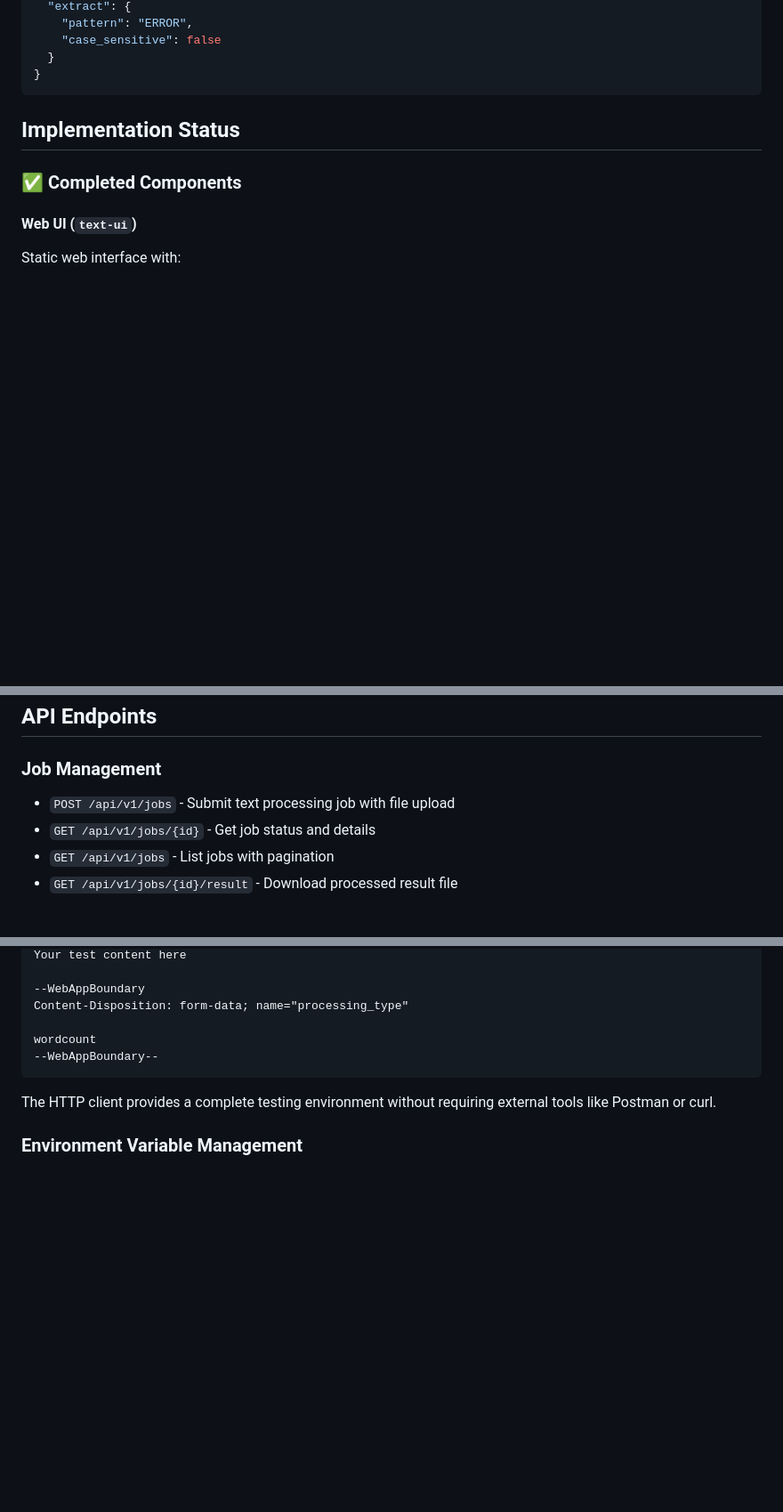
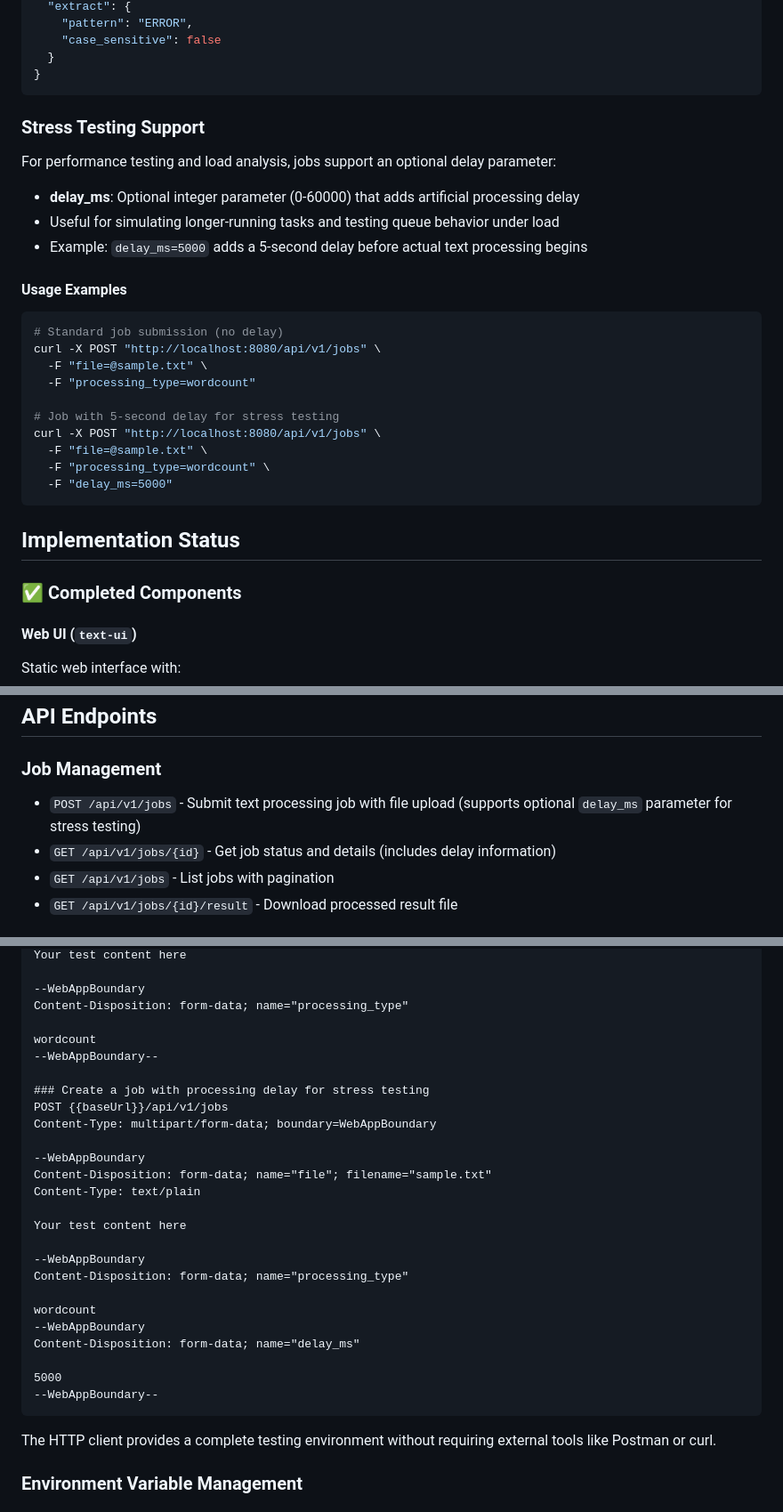
Before and after one commit to Roma7-7-7/k8s-learning, a Markdown page: Readme.md, 3 parts joined by grey strips. Shown at 89% size. Rendered like a GitHub page; blank space fills up the shorter version.

````diff
--- a/Readme.md
+++ b/Readme.md
@@ -231,6 +233,28 @@ text-processing-queue/
 }
 ```
 
+### Stress Testing Support
+
+For performance testing and load analysis, jobs support an optional delay parameter:
+
+- **delay_ms**: Optional integer parameter (0-60000) that adds artificial processing delay
+- Useful for simulating longer-running tasks and testing queue behavior under load
+- Example: `delay_ms=5000` adds a 5-second delay before actual text processing begins
+
+#### Usage Examples
+```bash
+# Standard job submission (no delay)
+curl -X POST "http://localhost:8080/api/v1/jobs" \
+  -F "file=@sample.txt" \
+  -F "processing_type=wordcount"
+
+# Job with 5-second delay for stress testing
+curl -X POST "http://localhost:8080/api/v1/jobs" \
+  -F "file=@sample.txt" \
+  -F "processing_type=wordcount" \
+  -F "delay_ms=5000"
+```
+
 
 ## Implementation Status
 
@@ -315,8 +340,8 @@ Multi-stage Docker builds with:
 ## API Endpoints
 
 ### Job Management
-- `POST /api/v1/jobs` - Submit text processing job with file upload
-- `GET /api/v1/jobs/{id}` - Get job status and details
+- `POST /api/v1/jobs` - Submit text processing job with file upload (supports optional `delay_ms` parameter for stress testing)
+- `GET /api/v1/jobs/{id}` - Get job status and details (includes delay information)
 - `GET /api/v1/jobs` - List jobs with pagination
 - `GET /api/v1/jobs/{id}/result` - Download processed result file
 
@@ -491,6 +516,26 @@ Your test content here
 Content-Disposition: form-data; name="processing_type"
 
 wordcount
+--WebAppBoundary--
+
+### Create a job with processing delay for stress testing
+POST {{baseUrl}}/api/v1/jobs
+Content-Type: multipart/form-data; boundary=WebAppBoundary
+
+--WebAppBoundary
+Content-Disposition: form-data; name="file"; filename="sample.txt"
+Content-Type: text/plain
+
+Your test content here
+
+--WebAppBoundary
+Content-Disposition: form-data; name="processing_type"
+
+wordcount
+--WebAppBoundary
+Content-Disposition: form-data; name="delay_ms"
+
+5000
 --WebAppBoundary--
 ```
 
````
Also changed, not shown: other parts of Readme.md (+3 -0 lines), claude.md (+25 -0 lines).
